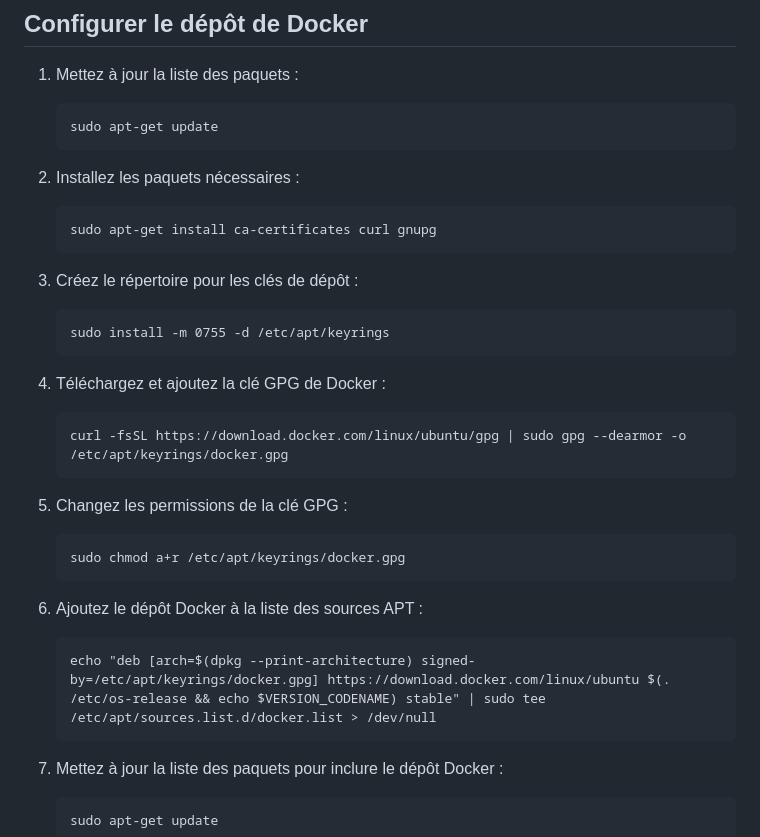
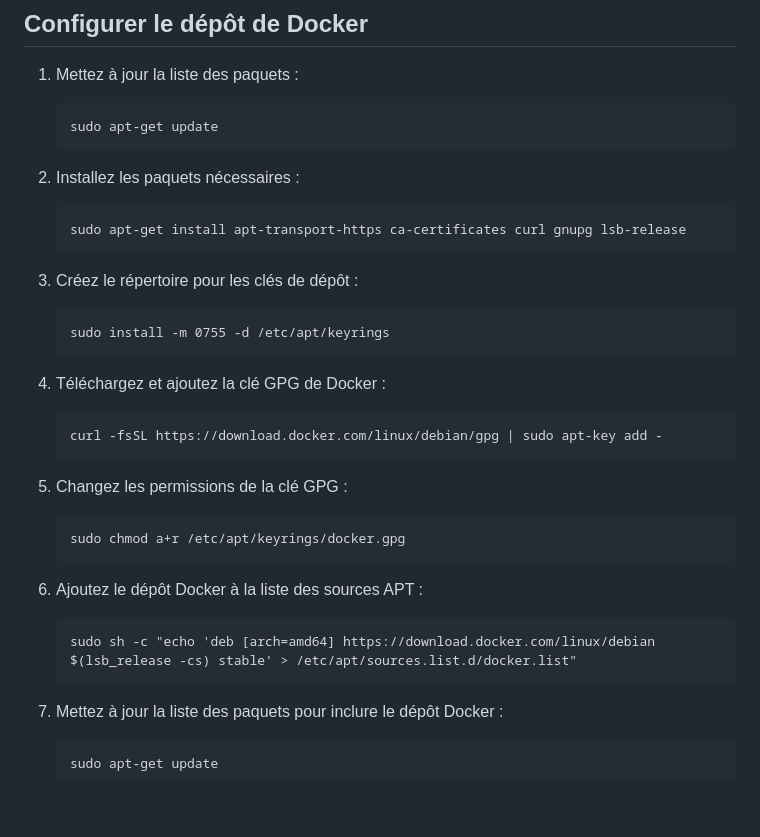
Before and after one commit to NicolasW-7/AIS-Brief-et-TIPS, a Markdown page: Procedure/Linux/NextCloud.md, the part around the change. Drawn GitHub-style; blank space fills up the shorter version.

````diff
--- a/Procedure/Linux/NextCloud.md
+++ b/Procedure/Linux/NextCloud.md
@@ -23,7 +23,7 @@ Nextcloud
 2. Installez les paquets nécessaires :
 
     ```
-    sudo apt-get install ca-certificates curl gnupg
+    sudo apt-get install apt-transport-https ca-certificates curl gnupg lsb-release
     ```
 
 3. Créez le répertoire pour les clés de dépôt :
@@ -35,7 +35,7 @@ Nextcloud
 4. Téléchargez et ajoutez la clé GPG de Docker :
 
     ```
-    curl -fsSL https://download.docker.com/linux/ubuntu/gpg | sudo gpg --dearmor -o /etc/apt/keyrings/docker.gpg
+    curl -fsSL https://download.docker.com/linux/debian/gpg | sudo apt-key add -
     ```
 
 5. Changez les permissions de la clé GPG :
@@ -47,7 +47,7 @@ Nextcloud
 6. Ajoutez le dépôt Docker à la liste des sources APT :
 
     ```
-    echo "deb [arch=$(dpkg --print-architecture) signed-by=/etc/apt/keyrings/docker.gpg] https://download.docker.com/linux/ubuntu $(. /etc/os-release && echo $VERSION_CODENAME) stable" | sudo tee /etc/apt/sources.list.d/docker.list > /dev/null
+    sudo sh -c "echo 'deb [arch=amd64] https://download.docker.com/linux/debian $(lsb_release -cs) stable' > /etc/apt/sources.list.d/docker.list"
     ```
 
 7. Mettez à jour la liste des paquets pour inclure le dépôt Docker :
````
